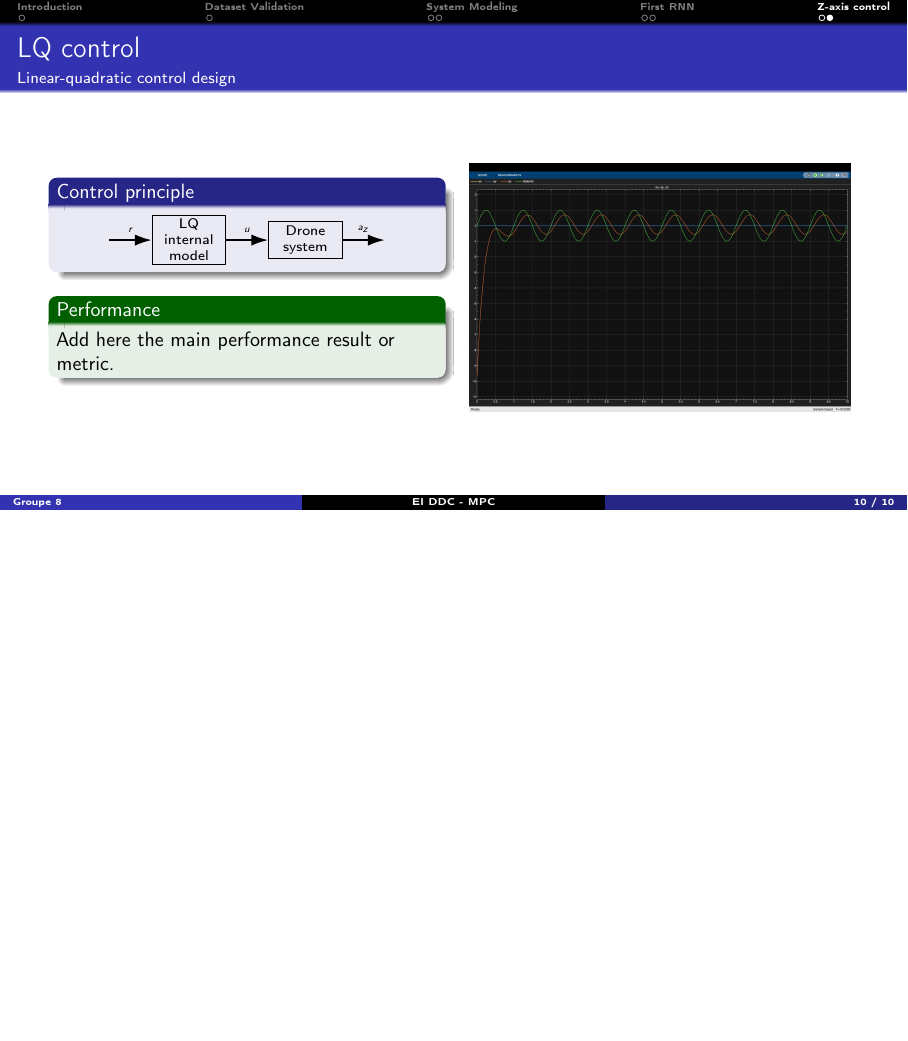
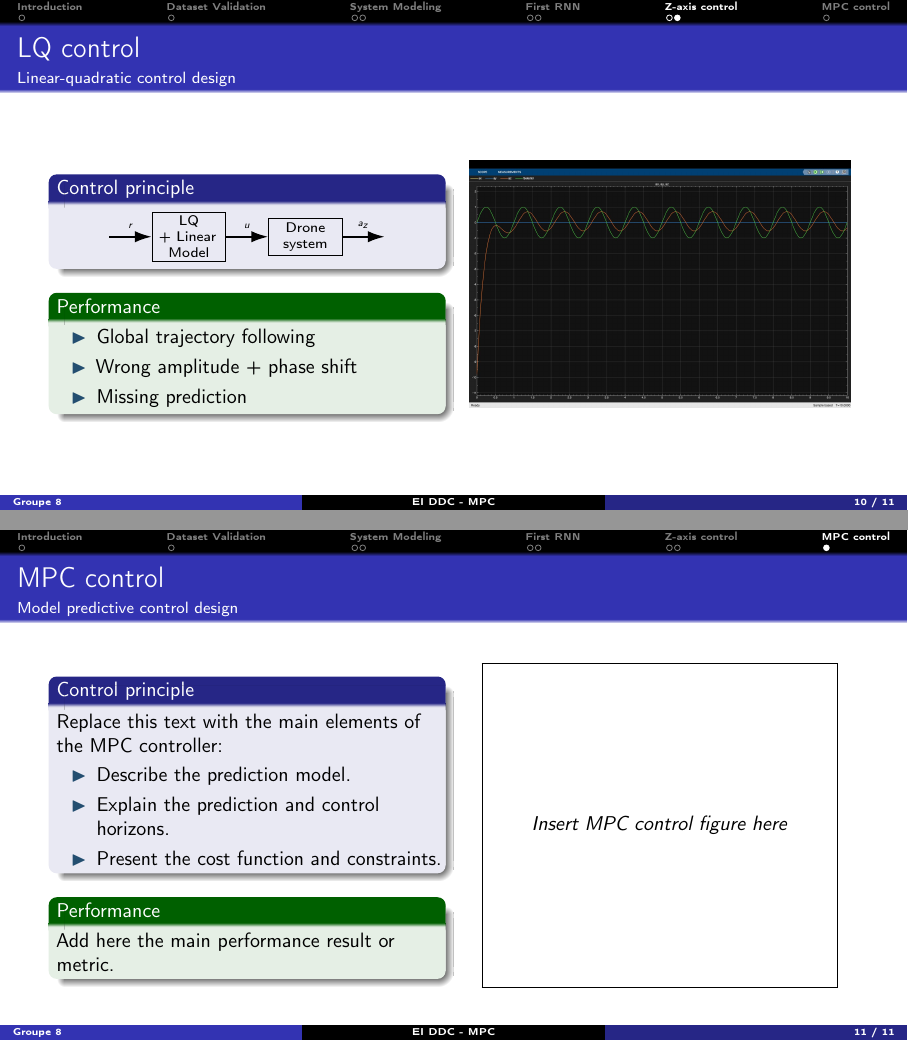
Before and after one commit to RayaneTri/dronecontroler, LaTeX slides (presentation/slides.tex, which reads presentation/sections/06_lq_control.tex, presentation/sections/07_mpc_control.tex): page 10 of 10 before the commit and pages 10 and 11 of 11 after it, the two joined at a grey line, the shorter picture padded with empty space. Compiled offline with pdfLaTeX.

Commit message:
slides lq control

```diff
--- a/presentation/sections/06_lq_control.tex
+++ b/presentation/sections/06_lq_control.tex
@@ -25,7 +25,7 @@
                     }
                 ]
                     \node[font=\tiny] (reference) {};
-                    \node[block, right=of reference] (lqr) {LQ\\internal model};
+                    \node[block, right=of reference] (lqr) {LQ\\+ Linear Model};
                     \node[block, right=of lqr] (system) {Drone\\system};
                     \node[font=\tiny, right=of system] (output) {};
 
@@ -36,7 +36,11 @@
             \end{block}
 
             \begin{exampleblock}{Performance}
-                Add here the main performance result or metric.
+                \begin{itemize}
+                    \item Global trajectory following
+                    \item Wrong amplitude + phase shift
+                    \item Missing prediction
+                \end{itemize}
             \end{exampleblock}
         \end{column}
 
--- /dev/null
+++ b/presentation/sections/07_mpc_control.tex
@@ -0,0 +1,35 @@
+% ==============================================================================
+% MPC CONTROL
+% ==============================================================================
+
+\begin{frame}{MPC control}
+    \framesubtitle{Model predictive control design}
+
+    \begin{columns}[T,onlytextwidth]
+        \begin{column}{0.48\textwidth}
+            \begin{block}{Control principle}
+                Replace this text with the main elements of the MPC controller:
+                \begin{itemize}
+                    \item Describe the prediction model.
+                    \item Explain the prediction and control horizons.
+                    \item Present the cost function and constraints.
+                \end{itemize}
+            \end{block}
+
+            \begin{exampleblock}{Performance}
+                Add here the main performance result or metric.
+            \end{exampleblock}
+        \end{column}
+
+        \begin{column}{0.48\textwidth}
+            \centering
+            % Replace the filename with the relevant MPC figure.
+            \fbox{%
+                \parbox[c][5.5cm][c]{0.9\linewidth}{%
+                    \centering
+                    \textit{Insert MPC control figure here}
+                }%
+            }
+        \end{column}
+    \end{columns}
+\end{frame}
--- a/presentation/slides.tex
+++ b/presentation/slides.tex
@@ -59,9 +59,9 @@
 \subtitle{Group 8 (MPC)}
 
 \author[Groupe 8]{
-    Christian \textsc{Brunet} \and Matthieu \textsc{Moussaoui}\\
-    Clément \textsc{Tamboise} \and Rayane \textsc{Trigoust}\\
-    Jules \textsc{Marceau}
+    Christian \textsc{Brunet} \and Jules \textsc{Marceau}\\
+    Matthieu \textsc{Moussaoui} \and Clément \textsc{Tamboise}\\
+    Rayane \textsc{Trigoust}
 }
 
 \institute[CentraleSupélec]{
```
Also changed, not shown: presentation/slides.pdf, presentation/slides.tex (2 more changed lines), 8 other files.
